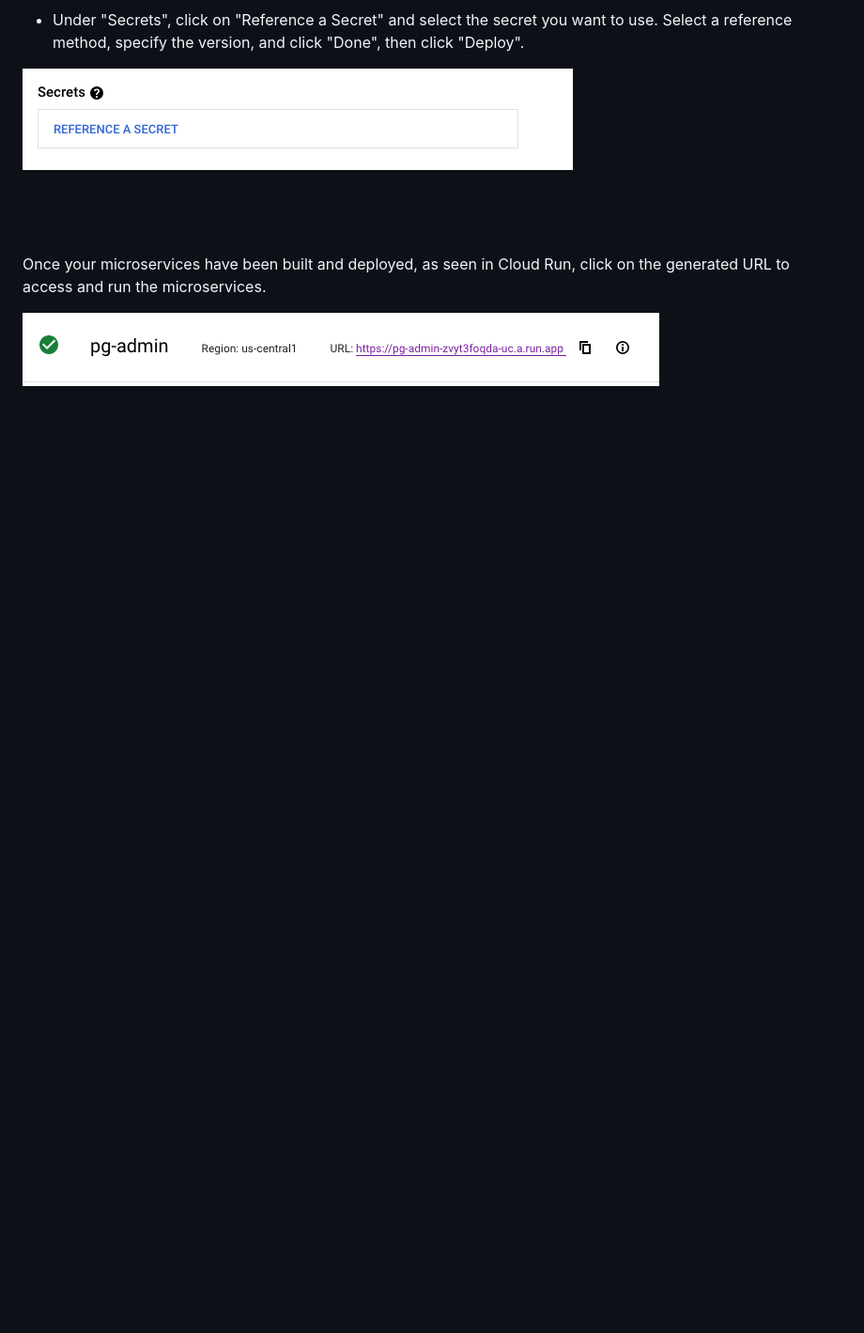
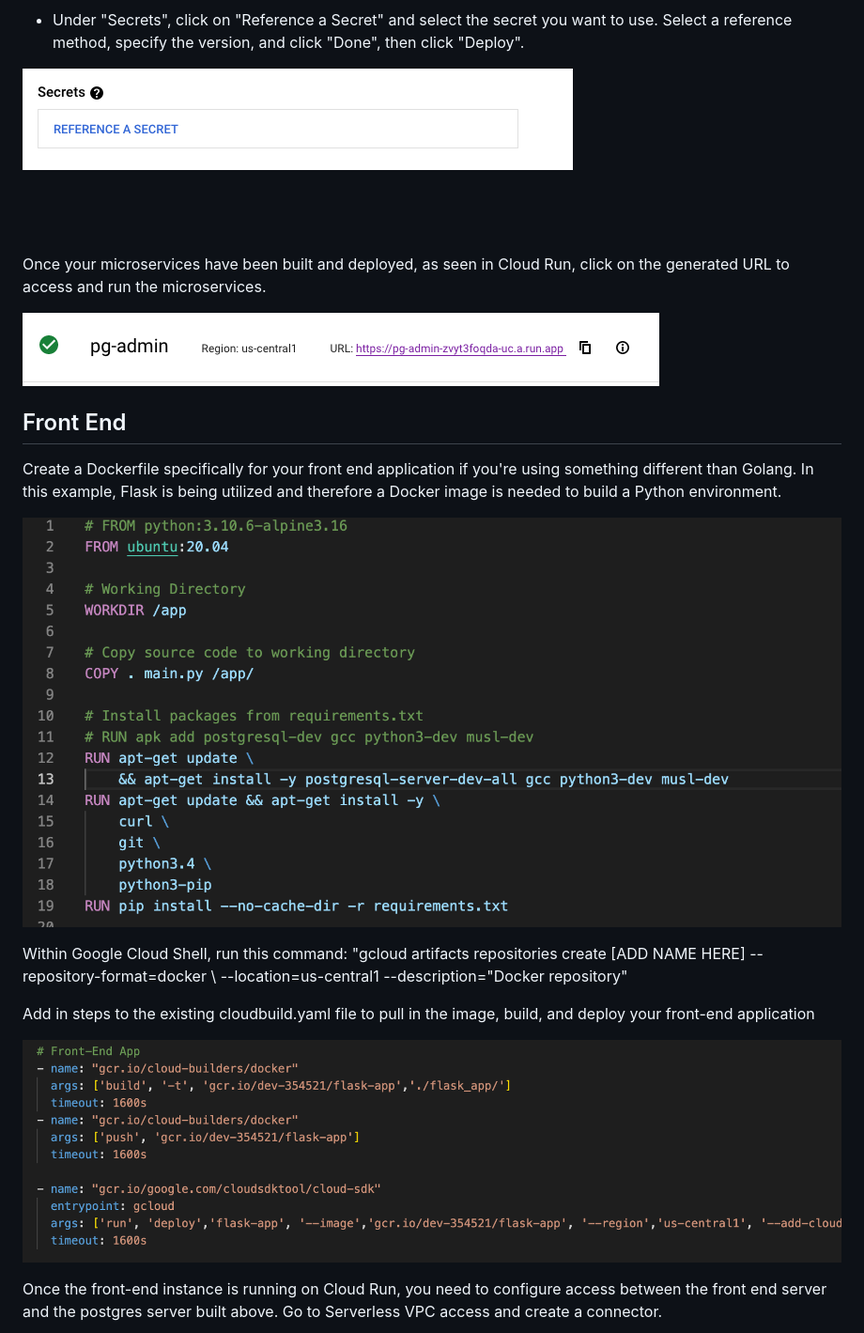
Before and after one commit to mikethisyamondol/chicago-business-intelligence, a Markdown page: README.md, the part around the change printed below. Shown: that part at 94% size. Drawn GitHub-style; pictures changed too: images/image11.PNG (added), images/image12.PNG (added); blank space fills up the shorter version.

```diff
--- a/README.md
+++ b/README.md
@@ -75,3 +75,18 @@ This purpose of this project is to build a microservice in Golang to pull in dat
 Once your microservices have been built and deployed, as seen in Cloud Run, click on the generated URL to access and run the microservices.
 
 ![image7.PNG](images/image7.PNG)
+
+## Front End
+
+Create a Dockerfile specifically for your front end application if you're using something different than Golang. In this example, Flask is being utilized and therefore a Docker image is needed to build a Python environment.
+
+![image11.PNG](images/image11.PNG)
+
+Within Google Cloud Shell, run this command: "gcloud artifacts repositories create [ADD NAME HERE] --repository-format=docker \ --location=us-central1 --description="Docker repository"
+
+Add in steps to the existing cloudbuild.yaml file to pull in the image, build, and deploy your front-end application
+
+![image12.PNG](images/image12.PNG)
+
+Once the front-end instance is running on Cloud Run, you need to configure access between the front end server and the postgres server built above. Go to Serverless VPC access and create a connector.
+
```
Also changed, not shown: other parts of README.md (+5 -0 lines), images/image13.PNG (added), images/image14.PNG (added), 2 other files.
